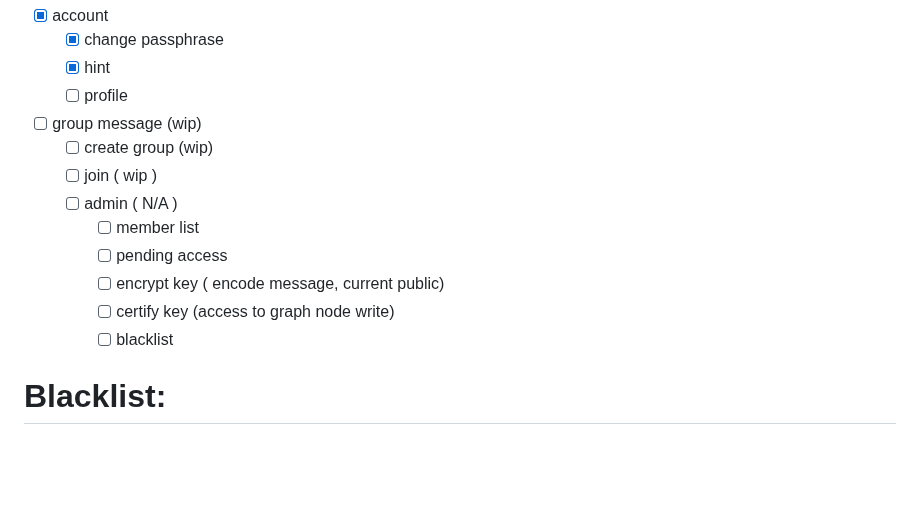
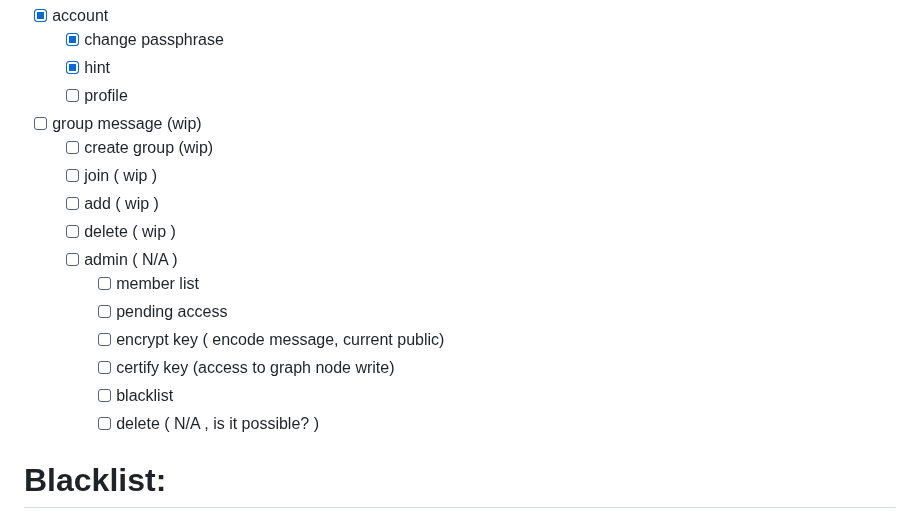
Before and after one commit to Lightnet/vangunjs, a Markdown page: README.md, the part around one of its changes. Rendered like a GitHub page; blank space fills up the shorter version.

```diff
--- a/README.md
+++ b/README.md
@@ -39,12 +39,15 @@
   * [ ] group message (wip)
     * [ ] create group (wip)
     * [ ] join ( wip )
+    * [ ] add ( wip )
+    * [ ] delete ( wip )
     * [ ] admin ( N/A )
       * [ ] member list
       * [ ] pending access
       * [ ] encrypt key ( encode message, current public)
       * [ ] certify key (access to graph node write)
       * [ ] blacklist
+      * [ ] delete ( N/A , is it possible? )
 
 # Blacklist:
  User will have certify keys if they are blacklist unless the code use filter and custom. So there no way to delete since it snyc with peer to peer network. Only way is to build round about ways. If they manage to save before remove the only way is set up.
```
Also changed, not shown: other parts of README.md (+1 -1 lines).
